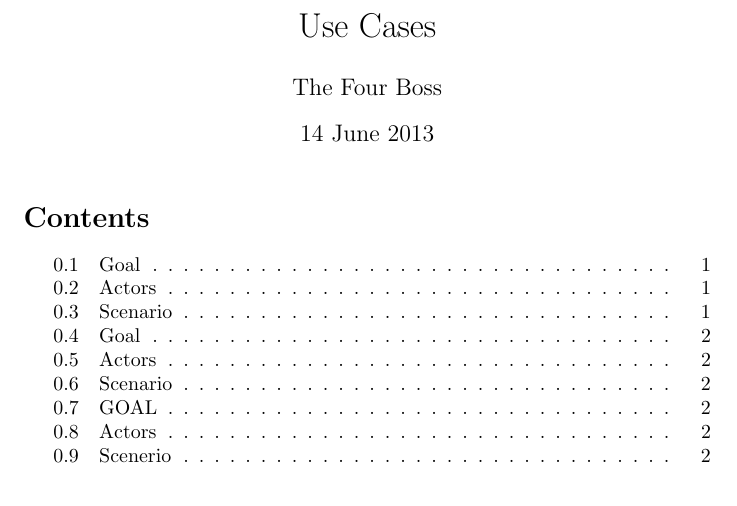
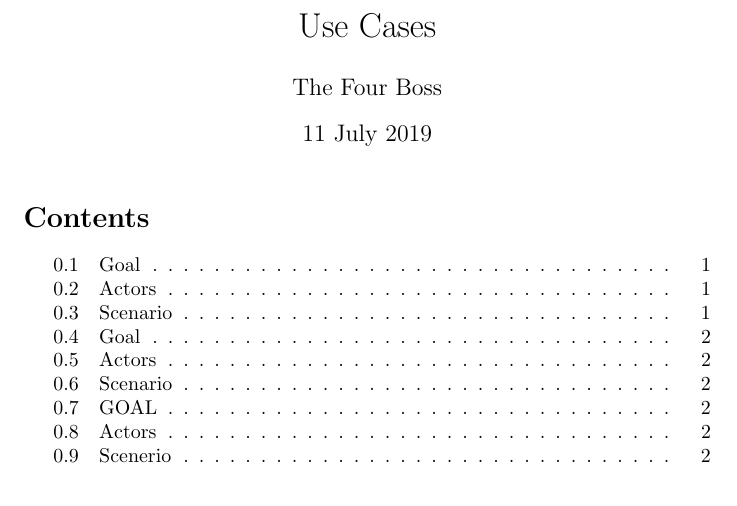
Before and after one commit to ujjwal776/CSD4301Section10UseCases, a LaTeX document (UML.tex): part of page 1 of 3, cut so that both start at the same text. Compiled offline with pdfLaTeX.

Commit message:
Add files via upload

```diff
--- a/UML.tex
+++ b/UML.tex
@@ -9,7 +9,7 @@
 
 
 
-\date{ 14 June 2013}
+\date{ 11 July 2019}
 
 \begin{document}
 \maketitle
```
